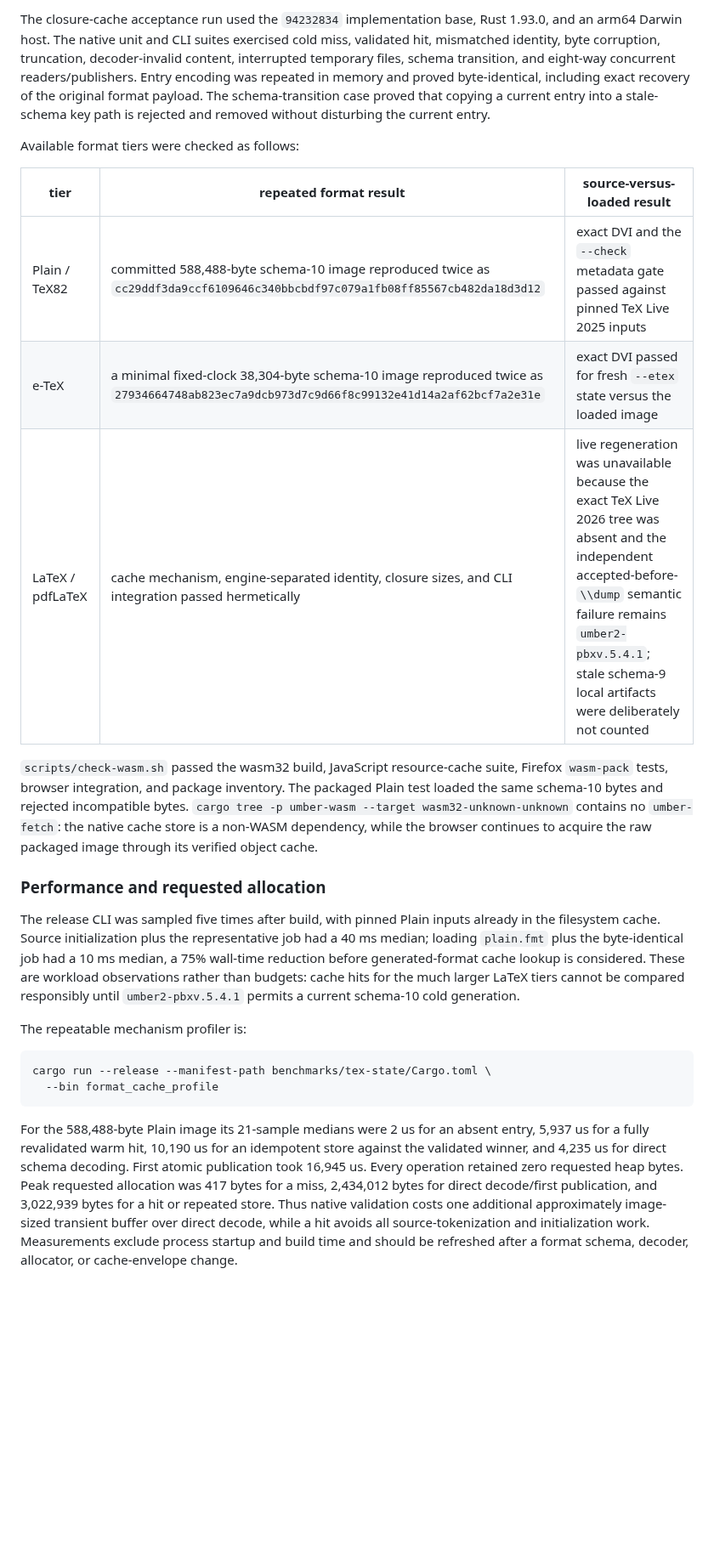
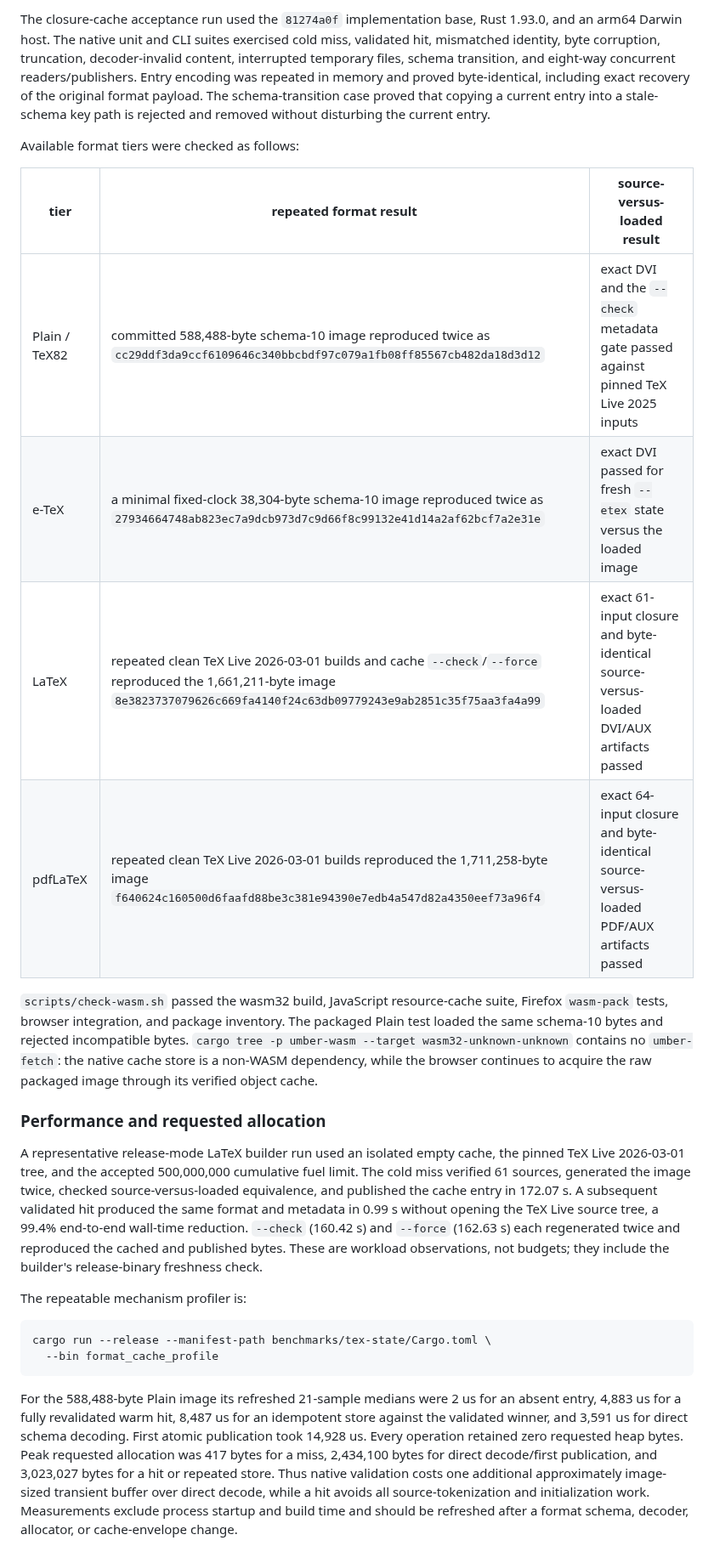
Before and after one commit to phulin/umber, a Markdown page: docs/format_cache.md, the part around one of its changes. Shown at 85% size. GitHub-like rendering; blank space fills up the shorter version.

Commit message:
docs(cache): record format cache acceptance
Refresh the schema-10 cache receipt with the completed TeX Live 2026 LaTeX and pdfLaTeX tiers. Record the representative cold, warm, force, and check timings plus current allocation measurements.

````diff
--- a/docs/format_cache.md
+++ b/docs/format_cache.md
@@ -123,5 +124,5 @@ digest validation or the authoritative Rust `Universe` decode after acquisition.
 
-The closure-cache acceptance run used the `94232834` implementation base,
+The closure-cache acceptance run used the `81274a0f` implementation base,
 Rust 1.93.0, and an arm64 Darwin host. The native unit and CLI suites exercised
 cold miss, validated hit, mismatched identity, byte corruption, truncation,
 decoder-invalid content, interrupted temporary files, schema transition, and
@@ -133,11 +134,12 @@ entry.
 
 Available format tiers were checked as follows:
 
-| tier             | repeated format result                                                                                                                   | source-versus-loaded result                                                                                                                                                                                                               |
-| ---------------- | ---------------------------------------------------------------------------------------------------------------------------------------- | ----------------------------------------------------------------------------------------------------------------------------------------------------------------------------------------------------------------------------------------- |
-| Plain / TeX82    | committed 588,488-byte schema-10 image reproduced twice as `cc29ddf3da9ccf6109646c340bbcbdf97c079a1fb08ff85567cb482da18d3d12`            | exact DVI and the `--check` metadata gate passed against pinned TeX Live 2025 inputs                                                                                                                                                      |
-| e-TeX            | a minimal fixed-clock 38,304-byte schema-10 image reproduced twice as `27934664748ab823ec7a9dcb973d7c9d66f8c99132e41d14a2af62bcf7a2e31e` | exact DVI passed for fresh `--etex` state versus the loaded image                                                                                                                                                                         |
-| LaTeX / pdfLaTeX | cache mechanism, engine-separated identity, closure sizes, and CLI integration passed hermetically                                       | live regeneration was unavailable because the exact TeX Live 2026 tree was absent and the independent accepted-before-`\\dump` semantic failure remains `umber2-pbxv.5.4.1`; stale schema-9 local artifacts were deliberately not counted |
+| tier          | repeated format result                                                                                                                                                         | source-versus-loaded result                                                             |
+| ------------- | ------------------------------------------------------------------------------------------------------------------------------------------------------------------------------ | --------------------------------------------------------------------------------------- |
+| Plain / TeX82 | committed 588,488-byte schema-10 image reproduced twice as `cc29ddf3da9ccf6109646c340bbcbdf97c079a1fb08ff85567cb482da18d3d12`                                                  | exact DVI and the `--check` metadata gate passed against pinned TeX Live 2025 inputs    |
+| e-TeX         | a minimal fixed-clock 38,304-byte schema-10 image reproduced twice as `27934664748ab823ec7a9dcb973d7c9d66f8c99132e41d14a2af62bcf7a2e31e`                                       | exact DVI passed for fresh `--etex` state versus the loaded image                       |
+| LaTeX         | repeated clean TeX Live 2026-03-01 builds and cache `--check`/`--force` reproduced the 1,661,211-byte image `8e3823737079626c669fa4140f24c63db09779243e9ab2851c35f75aa3fa4a99` | exact 61-input closure and byte-identical source-versus-loaded DVI/AUX artifacts passed |
+| pdfLaTeX      | repeated clean TeX Live 2026-03-01 builds reproduced the 1,711,258-byte image `f640624c160500d6faafd88be3c381e94390e7edb4a547d82a4350eef73a96f4`                               | exact 64-input closure and byte-identical source-versus-loaded PDF/AUX artifacts passed |
 
 `scripts/check-wasm.sh` passed the wasm32 build, JavaScript resource-cache
 suite, Firefox `wasm-pack` tests, browser integration, and package inventory.
@@ -149,13 +151,15 @@ image through its verified object cache.
 
 ### Performance and requested allocation
 
-The release CLI was sampled five times after build, with pinned Plain inputs
-already in the filesystem cache. Source initialization plus the representative
-job had a 40 ms median; loading `plain.fmt` plus the byte-identical job had a
-10 ms median, a 75% wall-time reduction before generated-format cache lookup is
-considered. These are workload observations rather than budgets: cache hits
-for the much larger LaTeX tiers cannot be compared responsibly until
-`umber2-pbxv.5.4.1` permits a current schema-10 cold generation.
+A representative release-mode LaTeX builder run used an isolated empty cache,
+the pinned TeX Live 2026-03-01 tree, and the accepted 500,000,000 cumulative
+fuel limit. The cold miss verified 61 sources, generated the image twice,
+checked source-versus-loaded equivalence, and published the cache entry in
+172.07 s. A subsequent validated hit produced the same format and metadata in
+0.99 s without opening the TeX Live source tree, a 99.4% end-to-end wall-time
+reduction. `--check` (160.42 s) and `--force` (162.63 s) each regenerated twice
+and reproduced the cached and published bytes. These are workload observations,
+not budgets; they include the builder's release-binary freshness check.
 
 The repeatable mechanism profiler is:
 
@@ -164,12 +168,12 @@ cargo run --release --manifest-path benchmarks/tex-state/Cargo.toml \
   --bin format_cache_profile
 ```
 
-For the 588,488-byte Plain image its 21-sample medians were 2 us for an absent
-entry, 5,937 us for a fully revalidated warm hit, 10,190 us for an idempotent
-store against the validated winner, and 4,235 us for direct schema decoding.
-First atomic publication took 16,945 us. Every operation retained zero
+For the 588,488-byte Plain image its refreshed 21-sample medians were 2 us for
+an absent entry, 4,883 us for a fully revalidated warm hit, 8,487 us for an
+idempotent store against the validated winner, and 3,591 us for direct schema
+decoding. First atomic publication took 14,928 us. Every operation retained zero
 requested heap bytes. Peak requested allocation was 417 bytes for a miss,
-2,434,012 bytes for direct decode/first publication, and 3,022,939 bytes for a
+2,434,100 bytes for direct decode/first publication, and 3,023,027 bytes for a
 hit or repeated store. Thus native validation costs one additional
 approximately image-sized transient buffer over direct decode, while a hit
 avoids all source-tokenization and initialization work. Measurements exclude
````
Also changed, not shown: other parts of docs/format_cache.md (+6 -5 lines).
